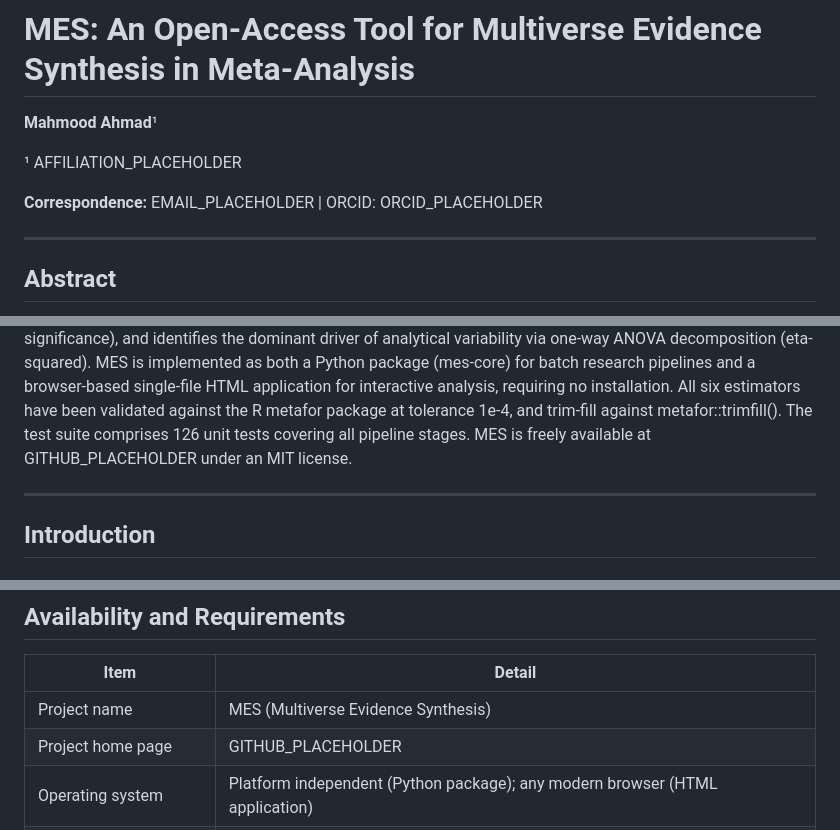
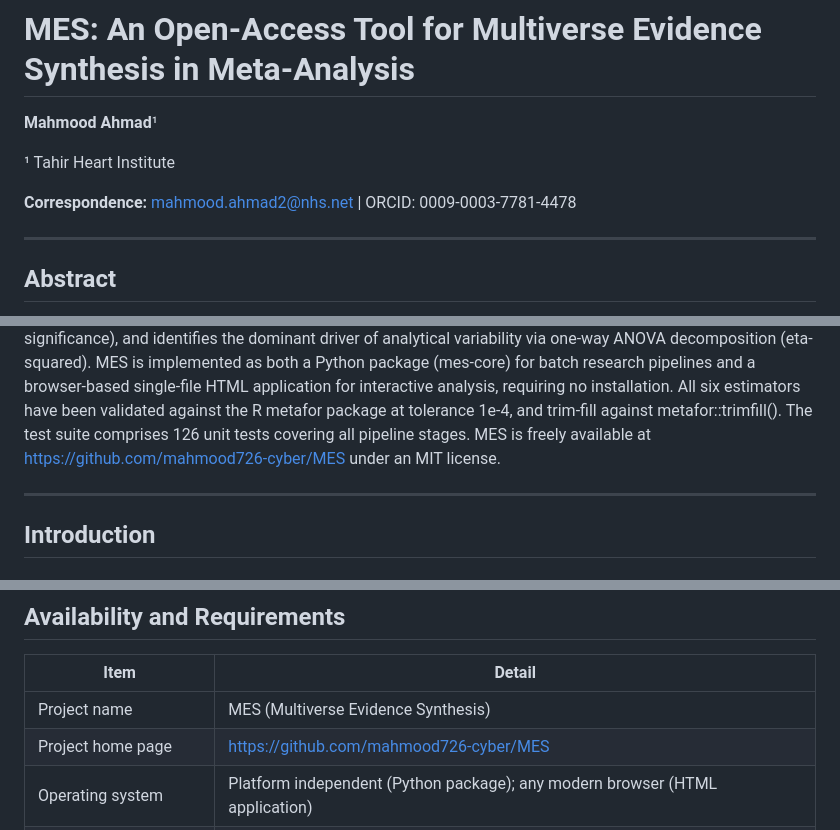
Before and after one commit to mahmood726-cyber/mes, a Markdown page: paper/mes_f1000.md, 3 parts joined by grey strips. GitHub-like rendering.

```diff
--- a/paper/mes_f1000.md
+++ b/paper/mes_f1000.md
@@ -2,9 +2,9 @@
 
 **Mahmood Ahmad**¹
 
-¹ AFFILIATION_PLACEHOLDER
+¹ Tahir Heart Institute
 
-**Correspondence:** EMAIL_PLACEHOLDER | ORCID: ORCID_PLACEHOLDER
+**Correspondence:** mahmood.ahmad2@nhs.net | ORCID: 0009-0003-7781-4478
 
 ---
 
@@ -24,7 +24,7 @@ implemented as both a Python package (mes-core) for batch research pipelines and
 single-file HTML application for interactive analysis, requiring no installation. All six estimators
 have been validated against the R metafor package at tolerance 1e-4, and trim-fill against
 metafor::trimfill(). The test suite comprises 126 unit tests covering all pipeline stages. MES is
-freely available at GITHUB_PLACEHOLDER under an MIT license.
+freely available at https://github.com/mahmood726-cyber/MES under an MIT license.
 
 ---
 
@@ -352,7 +352,7 @@ this corpus is consistent with prior work reporting widespread fragility in Coch
 | Item | Detail |
 |------|--------|
 | Project name | MES (Multiverse Evidence Synthesis) |
-| Project home page | GITHUB_PLACEHOLDER |
+| Project home page | https://github.com/mahmood726-cyber/MES |
 | Operating system | Platform independent (Python package); any modern browser (HTML application) |
 | Programming language | Python 3.11+; JavaScript (ES2020) |
 | Other requirements | numpy ≥1.24, scipy ≥1.10 |
```
Also changed, not shown: paper/mes_bmj.md (+7 -7 lines).
